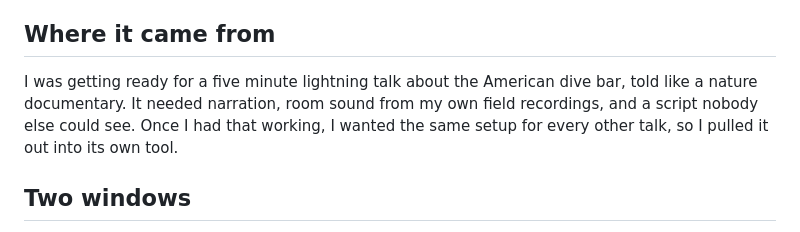
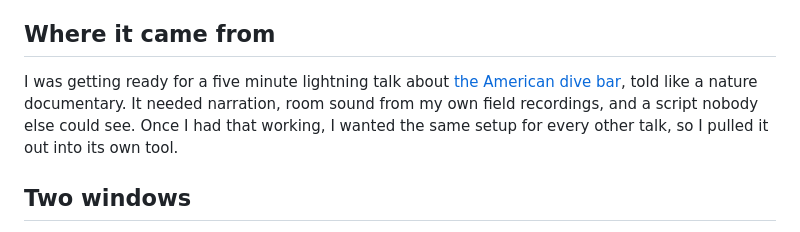
Before and after one commit to rantbot/portfolio, a Markdown page: src/posts/2026-10-08-stagehand.md, the part around the change. Drawn GitHub-style.

Commit message:
updating dive bar portfolio

```diff
--- a/src/posts/2026-10-08-stagehand.md
+++ b/src/posts/2026-10-08-stagehand.md
@@ -26,7 +26,7 @@ It also fits the way we already work. A deck is one plain text file, so it can l
 
 ## Where it came from
 
-I was getting ready for a five minute lightning talk about the American dive bar, told like a nature documentary. It needed narration, room sound from my own field recordings, and a script nobody else could see. Once I had that working, I wanted the same setup for every other talk, so I pulled it out into its own tool.
+I was getting ready for a five minute lightning talk about [the American dive bar](/making/the-american-dive-bar/), told like a nature documentary. It needed narration, room sound from my own field recordings, and a script nobody else could see. Once I had that working, I wanted the same setup for every other talk, so I pulled it out into its own tool.
 
 ## Two windows
 
```
Also changed, not shown: src/posts/2026-10-13-the-american-dive-bar.md (added, +42 -0 lines).
